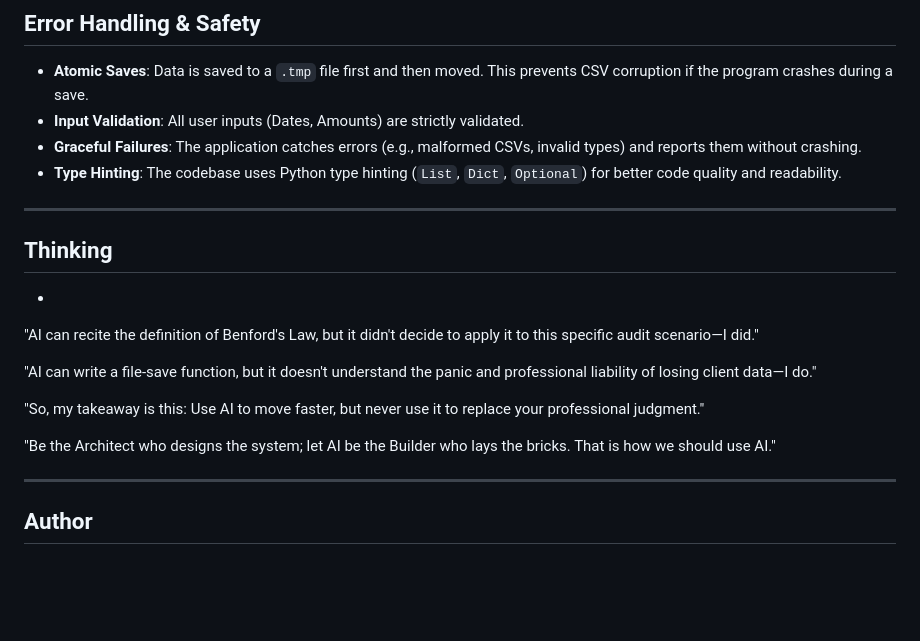
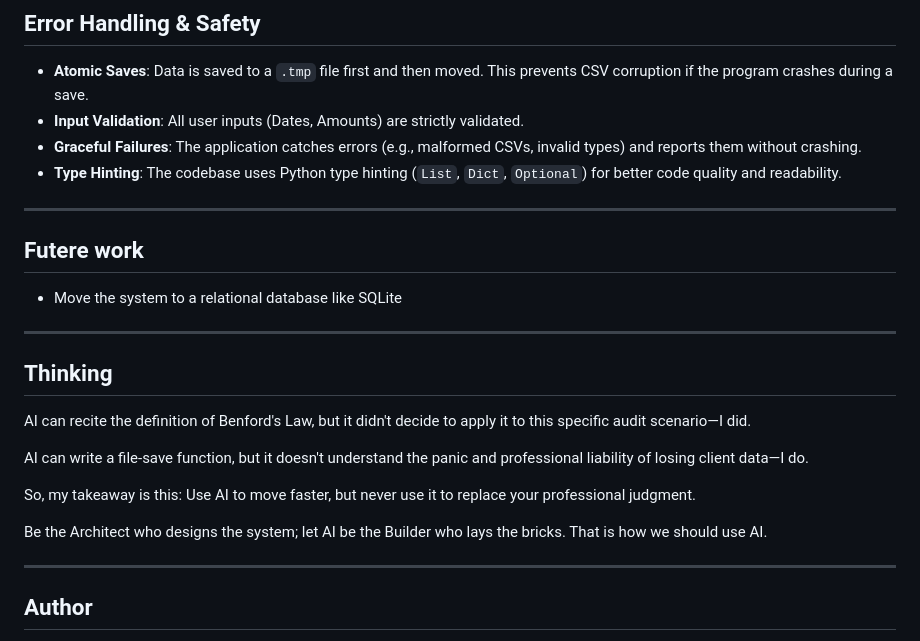
Before and after one commit to ysliu723/CS5001-Final-Expenses-Audit, a Markdown page: README.md, the part around the change. Drawn GitHub-style; blank space fills up the shorter version.

```diff
--- a/README.md
+++ b/README.md
@@ -93,16 +93,23 @@ python3 main.py expenses_usa_2024.csv benford-analysis
 
 ---
 
+
+## Futere work
+
+*   Move the system to a relational database like SQLite
+
+---
+
 ## Thinking
 
-*
-"AI can recite the definition of Benford's Law, but it didn't decide to apply it to this specific audit scenario—I did."
 
-"AI can write a file-save function, but it doesn't understand the panic and professional liability of losing client data—I do."
+AI can recite the definition of Benford's Law, but it didn't decide to apply it to this specific audit scenario—I did.
 
-"So, my takeaway is this: Use AI to move faster, but never use it to replace your professional judgment."
+AI can write a file-save function, but it doesn't understand the panic and professional liability of losing client data—I do.
 
-"Be the Architect who designs the system; let AI be the Builder who lays the bricks. That is how we should use AI."
+So, my takeaway is this: Use AI to move faster, but never use it to replace your professional judgment.
+
+Be the Architect who designs the system; let AI be the Builder who lays the bricks. That is how we should use AI.
 
 
 ---
```
